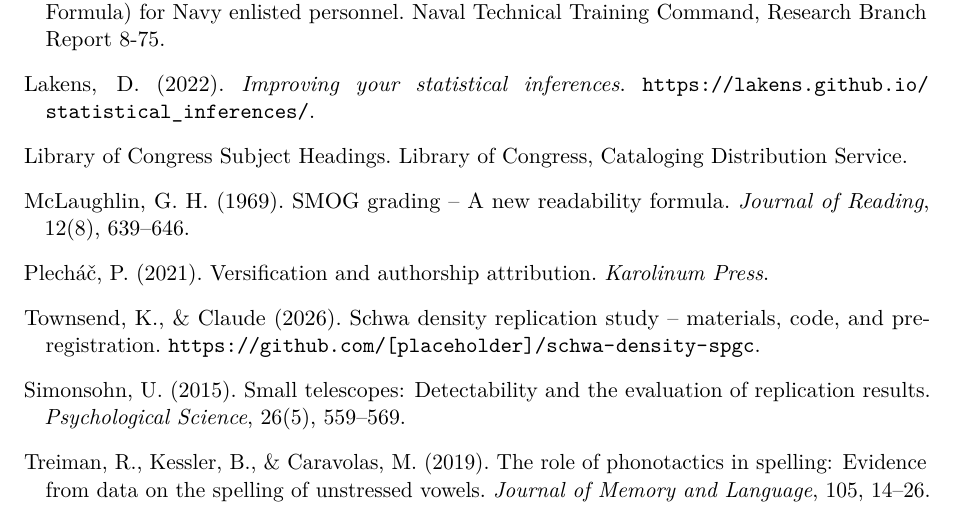
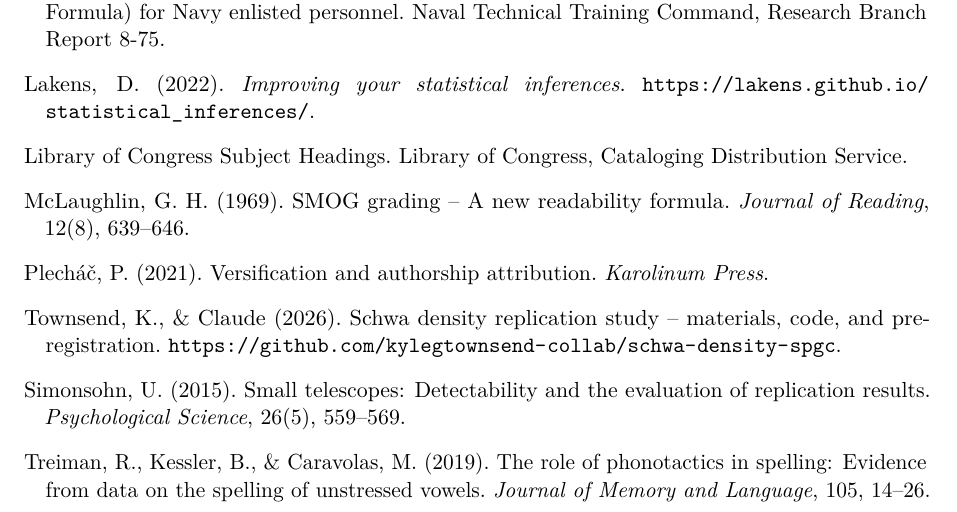
Before and after one commit to kylegtownsend-collab/schwa-density-spgc, a LaTeX paper (paper_draft.tex): part of page 11 of 12, cut so that both start at the same text. Compiled offline with pdfLaTeX.

Commit message:
Update repo URL in paper from placeholder to canonical GitHub URL
Also regenerate paper.pdf with the corrected bibliography entry.

Co-Authored-By: Claude Opus 4.6 (1M context) <noreply@anthropic.com>

```diff
--- a/paper_draft.tex
+++ b/paper_draft.tex
@@ -743,7 +743,7 @@
 \bibitem[Townsend \& Claude(2026)]{repo}
 Townsend, K., \& Claude (2026). Schwa density replication study --
 materials, code, and pre-registration.
-\url{https://github.com/[placeholder]/schwa-density-spgc}.
+\url{https://github.com/kylegtownsend-collab/schwa-density-spgc}.
 
 \bibitem[Simonsohn(2015)]{simonsohn2015}
 Simonsohn, U. (2015). Small telescopes: Detectability and the
```
Also changed, not shown: paper.pdf.
